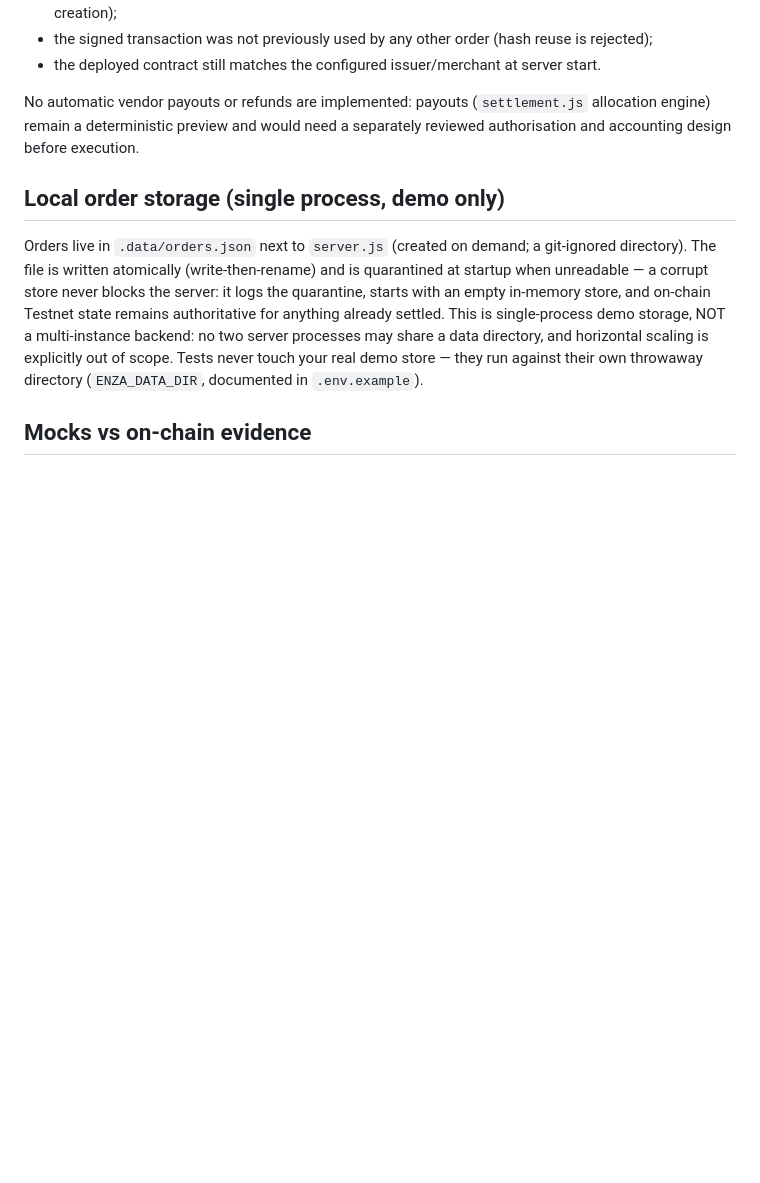
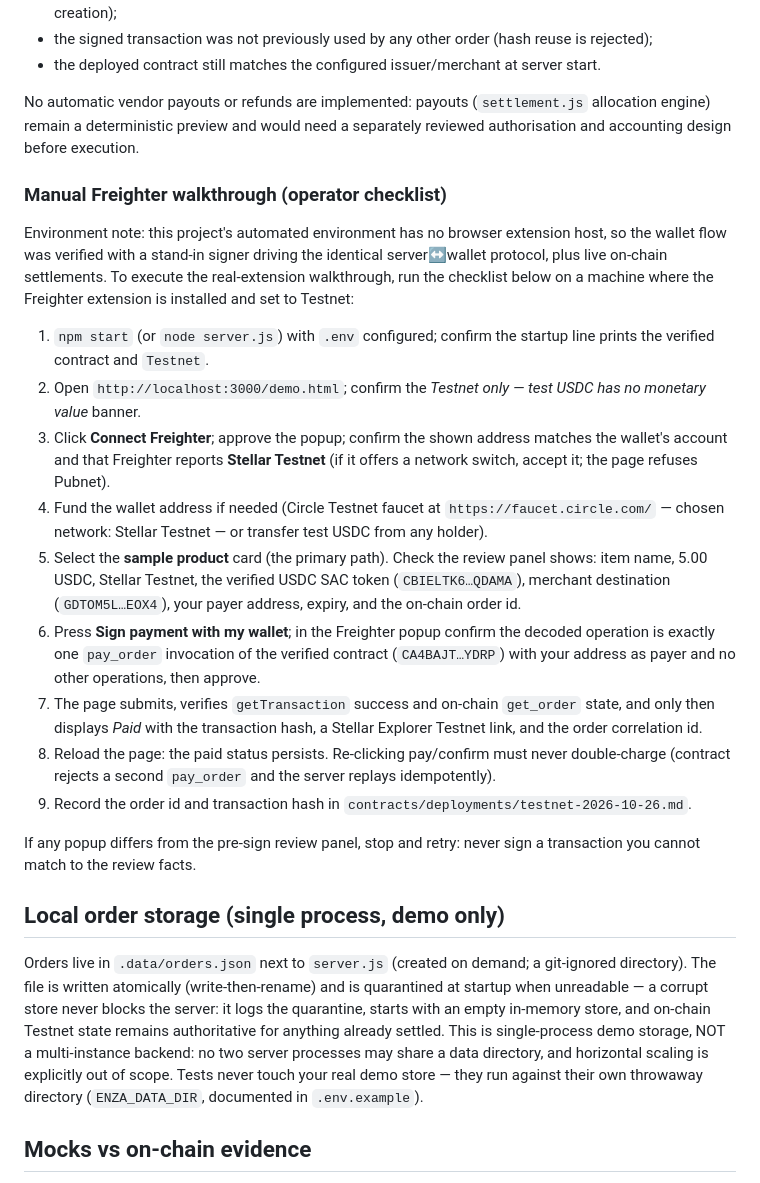
Before and after one commit to FernandoMay/enza, a Markdown page: docs/STELLAR_INTEGRATION.md, the part around the change. GitHub-like rendering; blank space fills up the shorter version.

Commit message:
docs: add operator checklist for the manual Freighter walkthrough

```diff
--- a/docs/STELLAR_INTEGRATION.md
+++ b/docs/STELLAR_INTEGRATION.md
@@ -46,6 +46,22 @@ Open `http://127.0.0.1:3000/demo.html`.
 
 No automatic vendor payouts or refunds are implemented: payouts (`settlement.js` allocation engine) remain a deterministic preview and would need a separately reviewed authorisation and accounting design before execution.
 
+### Manual Freighter walkthrough (operator checklist)
+
+Environment note: this project's automated environment has no browser extension host, so the wallet flow was verified with a stand-in signer driving the identical server↔wallet protocol, plus live on-chain settlements. To execute the real-extension walkthrough, run the checklist below on a machine where the Freighter extension is installed and set to Testnet:
+
+1. `npm start` (or `node server.js`) with `.env` configured; confirm the startup line prints the verified contract and `Testnet`.
+2. Open `http://localhost:3000/demo.html`; confirm the *Testnet only — test USDC has no monetary value* banner.
+3. Click **Connect Freighter**; approve the popup; confirm the shown address matches the wallet's account and that Freighter reports **Stellar Testnet** (if it offers a network switch, accept it; the page refuses Pubnet).
+4. Fund the wallet address if needed (Circle Testnet faucet at `https://faucet.circle.com/` — chosen network: Stellar Testnet — or transfer test USDC from any holder).
+5. Select the **sample product** card (the primary path). Check the review panel shows: item name, 5.00 USDC, Stellar Testnet, the verified USDC SAC token (`CBIELTK6…QDAMA`), merchant destination (`GDTOM5L…EOX4`), your payer address, expiry, and the on-chain order id.
+6. Press **Sign payment with my wallet**; in the Freighter popup confirm the decoded operation is exactly one `pay_order` invocation of the verified contract (`CA4BAJT…YDRP`) with your address as payer and no other operations, then approve.
+7. The page submits, verifies `getTransaction` success and on-chain `get_order` state, and only then displays *Paid* with the transaction hash, a Stellar Explorer Testnet link, and the order correlation id.
+8. Reload the page: the paid status persists. Re-clicking pay/confirm must never double-charge (contract rejects a second `pay_order` and the server replays idempotently).
+9. Record the order id and transaction hash in `contracts/deployments/testnet-2026-10-26.md`.
+
+If any popup differs from the pre-sign review panel, stop and retry: never sign a transaction you cannot match to the review facts.
+
 ## Local order storage (single process, demo only)
 
 Orders live in `.data/orders.json` next to `server.js` (created on demand; a git-ignored directory). The file is written atomically (write-then-rename) and is quarantined at startup when unreadable — a corrupt store never blocks the server: it logs the quarantine, starts with an empty in-memory store, and on-chain Testnet state remains authoritative for anything already settled. This is single-process demo storage, NOT a multi-instance backend: no two server processes may share a data directory, and horizontal scaling is explicitly out of scope. Tests never touch your real demo store — they run against their own throwaway directory (`ENZA_DATA_DIR`, documented in `.env.example`).
```
